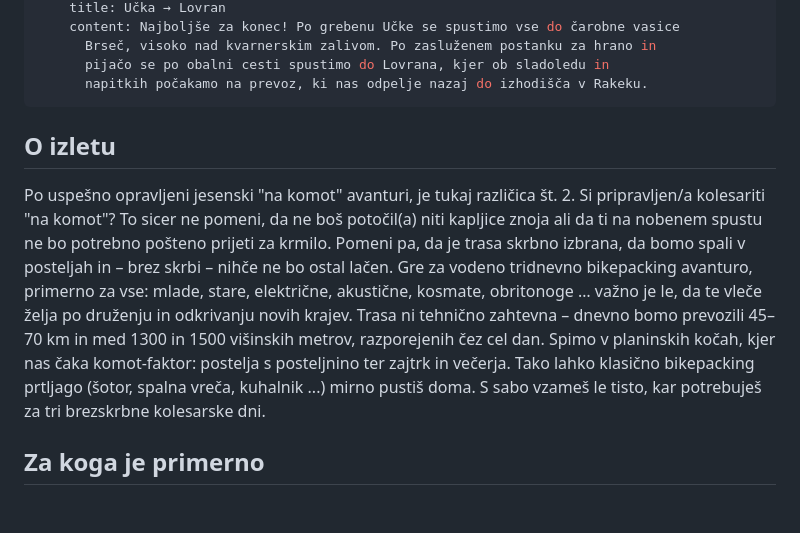
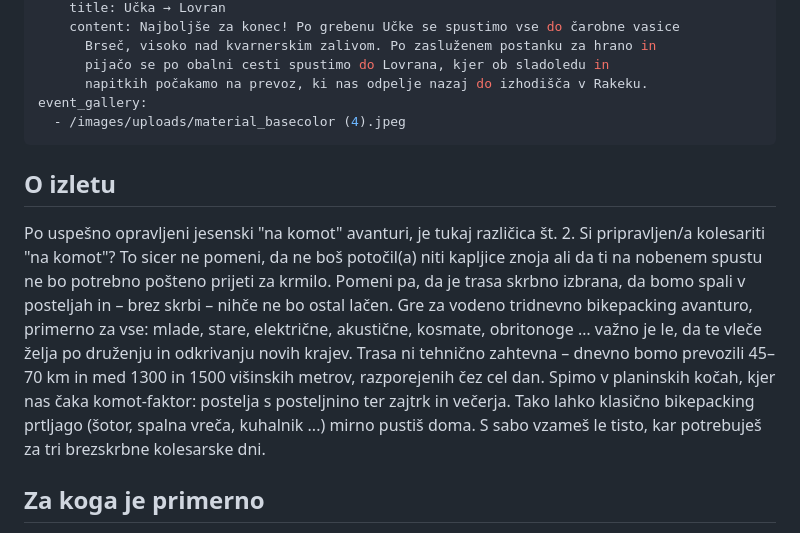
Before and after one commit to rokstrauss-art/galaxy-sport-website, a Markdown page: src/events/bikepacking-komot.md, the part around the change. Rendered like a GitHub page; blank space fills up the shorter version.

Commit message:
Update src/events/bikepacking-komot.md (via Pages CMS)

```diff
--- a/src/events/bikepacking-komot.md
+++ b/src/events/bikepacking-komot.md
@@ -62,6 +62,8 @@ itinerary:
       Brseč, visoko nad kvarnerskim zalivom. Po zasluženem postanku za hrano in
       pijačo se po obalni cesti spustimo do Lovrana, kjer ob sladoledu in
       napitkih počakamo na prevoz, ki nas odpelje nazaj do izhodišča v Rakeku.
+event_gallery:
+  - /images/uploads/material_basecolor (4).jpeg
 ---
 ## O izletu
 
@@ -71,7 +73,6 @@ To sicer ne pomeni, da ne boš potočil(a) niti kapljice znoja ali da ti na nobe
 Gre za vodeno tridnevno bikepacking avanturo, primerno za vse: mlade, stare, električne, akustične, kosmate, obritonoge … važno je le, da te vleče želja po druženju in odkrivanju novih krajev. Trasa ni tehnično zahtevna – dnevno bomo prevozili 45–70 km in med 1300 in 1500 višinskih metrov, razporejenih čez cel dan.
 Spimo v planinskih kočah, kjer nas čaka komot-faktor: postelja s posteljnino ter zajtrk in večerja. Tako lahko klasično bikepacking prtljago (šotor, spalna vreča, kuhalnik ...) mirno pustiš doma. S sabo vzameš le tisto, kar potrebuješ za tri brezskrbne kolesarske dni.
 
-
 ## Za koga je primerno
 
 Za vse, ki znajo voziti gravel ali MTB kolo več ur na dan in imajo nekaj kondicije. Ni hitrostnih izzivov — vsak gre svoj tempo, skupaj se ustavljamo. Najpomembnejše je veselje do več-dnevne avanture z kolesom.
```
